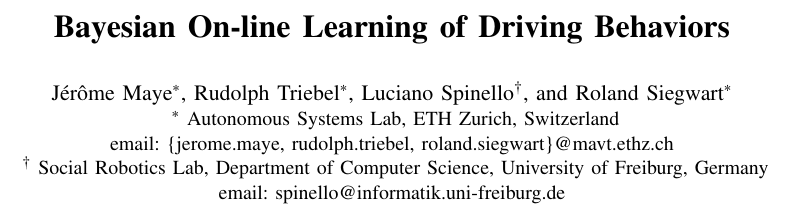
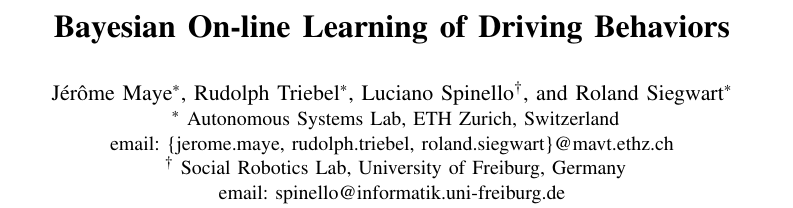
Before and after one commit to jmaye/boldb, a LaTeX paper (paper/main.tex): part of page 1 of 6, cut so that both start at the same text. Compiled offline with pdfLaTeX.

Commit message:
* Luciano's affiliation corrected

```diff
--- a/paper/main.tex
+++ b/paper/main.tex
@@ -34,8 +34,7 @@
 email: \{jerome.maye, rudolph.triebel, roland.siegwart\}@mavt.ethz.ch}
 \authorblockA{
 \authorrefmark{2}
-Social Robotics Lab, Department of Computer Science, University of Freiburg,
-Germany\\
+Social Robotics Lab, University of Freiburg, Germany\\
 email: spinello@informatik.uni-freiburg.de}
 }
 
```
